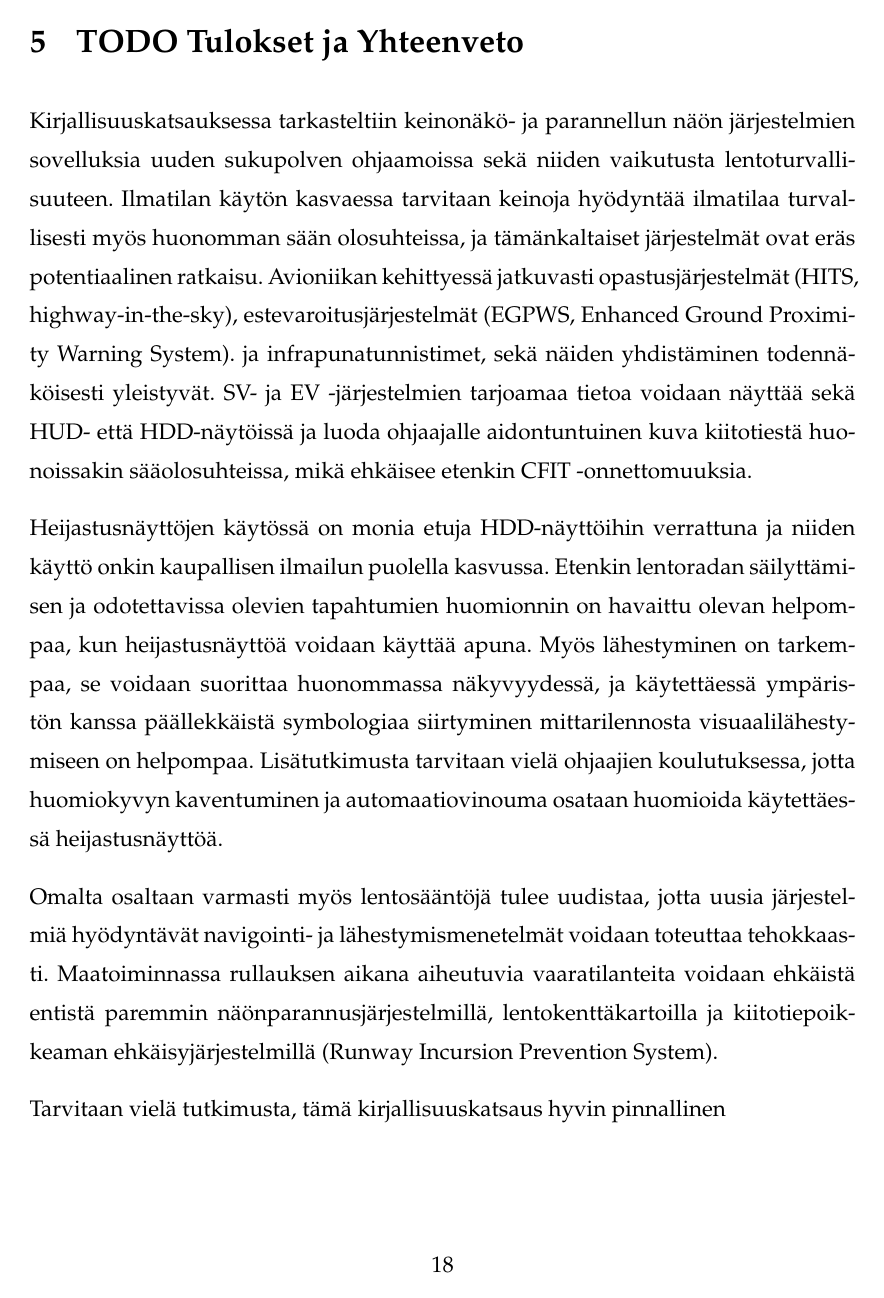
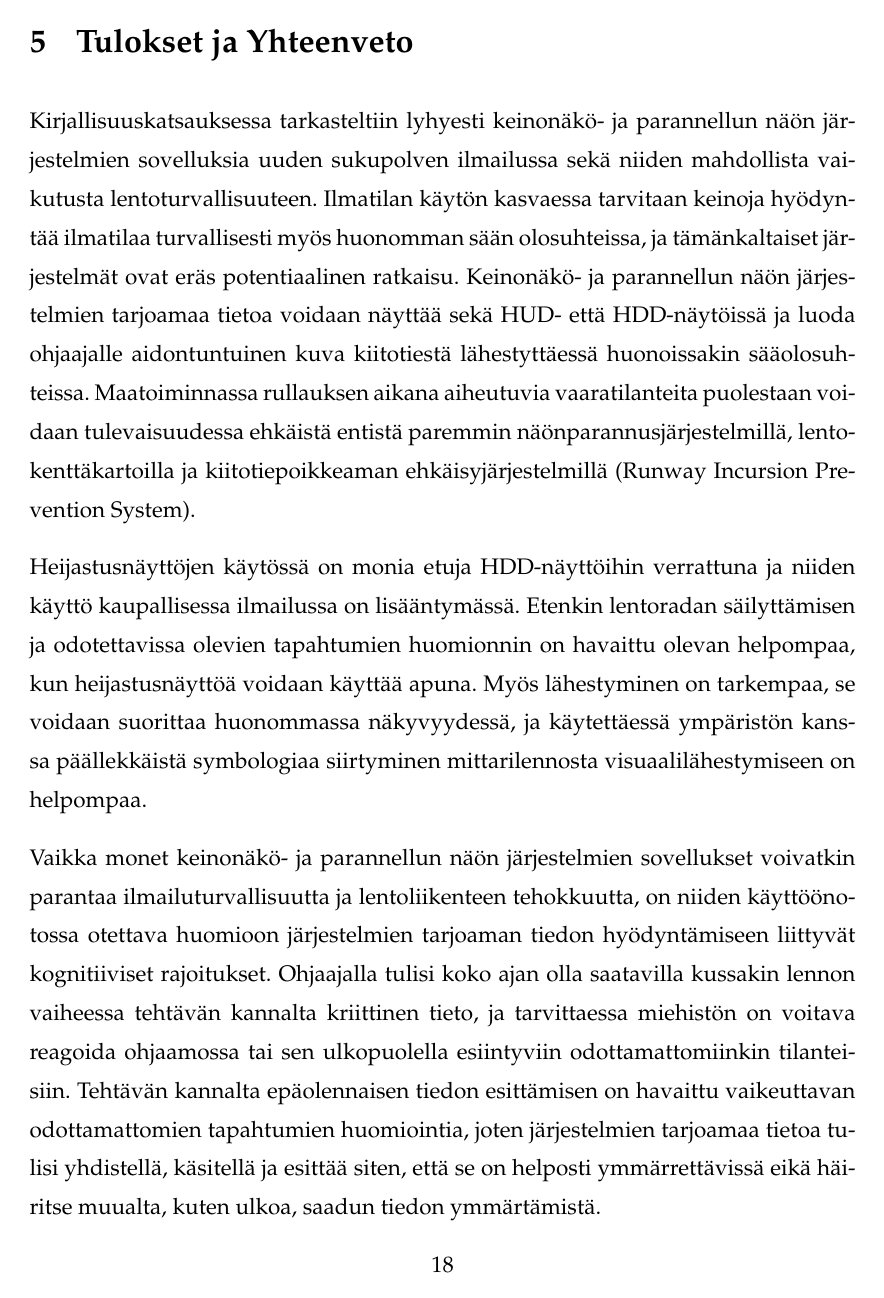
Before and after one commit to Maduiini/ikuisuus, a LaTeX thesis (Tutkielma/Kanditutkielma_Laitinen_Matias.tex): page 21 of 26 before the commit and page 21 of 27 after it. Compiled offline with pdfLaTeX.

Commit message:
Tehty, Yhteenveto ja tulokset, ehkä, loppuun.

```diff
--- a/Tutkielma/Kanditutkielma_Laitinen_Matias.tex
+++ b/Tutkielma/Kanditutkielma_Laitinen_Matias.tex
@@ -258,18 +258,15 @@ Näytettäessä keinonäkö- ja parannellun näön järjestelmien tuottamaa tiet
 
 Silmän akkommodaatiovääristymässä katse ja katsojan huomio tarkentuu jokin lähietäisuudellä sijaitsevaan kohteeseen ja vaikeuttaa muiden kohteiden huomiointia sekä koon ja etäisyyden arviointia. Tämän välttämiseksi heijastusnäytöt kohdistetaan optiseen äärettömyyteen, jotta näyttäisi, että näytön symbologia sijaitsisi samalla etäisyydellä ulkomaailman kanssa ja näin ollen vähentäisi katseen uudelleentarkentamisen tarvetta \citep{naish1964}. Koska myös erilaiset sääolosuhteet ja HUD:n tarkkuuden taso vaikuttavat huomion kohdistumiseen, ei ole vielä täysin varmaa, vähentävätkö kauas kohdistetut heijastusnäytöt akkommodaatiovääristymiä, vai lisäävätkö ne niitä \citep{crawfordneal2006}.
 
-\chapter{TODO Tulokset ja Yhteenveto}
+\chapter{Tulokset ja Yhteenveto}
 
-Kirjallisuuskatsauksessa tarkasteltiin keinonäkö- ja parannellun näön järjestelmien sovelluksia uuden sukupolven ohjaamoissa sekä niiden vaikutusta lentoturvallisuuteen. Ilmatilan käytön kasvaessa tarvitaan keinoja hyödyntää ilmatilaa turvallisesti myös huonomman sään olosuhteissa, ja tämänkaltaiset järjestelmät ovat eräs potentiaalinen ratkaisu. Avioniikan kehittyessä jatkuvasti opastusjärjestelmät (HITS, highway-in-the-sky), estevaroitusjärjestelmät (EGPWS, Enhanced Ground Proximity Warning System). ja infrapunatunnistimet, sekä näiden yhdistäminen todennäköisesti yleistyvät. SV- ja EV -järjestelmien tarjoamaa tietoa voidaan näyttää sekä HUD- että HDD-näytöissä ja luoda ohjaajalle aidontuntuinen kuva kiitotiestä huonoissakin sääolosuhteissa, mikä ehkäisee etenkin CFIT -onnettomuuksia.
+Kirjallisuuskatsauksessa tarkasteltiin lyhyesti keinonäkö- ja parannellun näön järjestelmien sovelluksia uuden sukupolven ilmailussa sekä niiden mahdollista vaikutusta lentoturvallisuuteen. Ilmatilan käytön kasvaessa tarvitaan keinoja hyödyntää ilmatilaa turvallisesti myös huonomman sään olosuhteissa, ja tämänkaltaiset järjestelmät ovat eräs potentiaalinen ratkaisu. Keinonäkö- ja parannellun näön järjestelmien tarjoamaa tietoa voidaan näyttää sekä HUD- että HDD-näytöissä ja luoda ohjaajalle aidontuntuinen kuva kiitotiestä lähestyttäessä huonoissakin sääolosuhteissa. Maatoiminnassa rullauksen aikana aiheutuvia vaaratilanteita puolestaan voidaan tulevaisuudessa ehkäistä entistä paremmin näönparannusjärjestelmillä, lentokenttäkartoilla ja kiitotiepoikkeaman ehkäisyjärjestelmillä (Runway Incursion Prevention System).
 
-Heijastusnäyttöjen käytössä on monia etuja HDD-näyttöihin verrattuna ja niiden käyttö onkin kaupallisen ilmailun puolella kasvussa. Etenkin lentoradan säilyttämisen ja odotettavissa olevien tapahtumien huomionnin on havaittu olevan helpompaa, kun heijastusnäyttöä voidaan käyttää apuna. Myös lähestyminen on tarkempaa, se voidaan suorittaa huonommassa näkyvyydessä, ja käytettäessä ympäristön kanssa päällekkäistä symbologiaa siirtyminen mittarilennosta visuaalilähestymiseen on helpompaa. Lisätutkimusta tarvitaan vielä ohjaajien koulutuksessa, jotta huomiokyvyn kaventuminen ja automaatiovinouma osataan huomioida käytettäessä heijastusnäyttöä.
+Heijastusnäyttöjen käytössä on monia etuja HDD-näyttöihin verrattuna ja niiden käyttö kaupallisessa ilmailussa on lisääntymässä. Etenkin lentoradan säilyttämisen ja odotettavissa olevien tapahtumien huomionnin on havaittu olevan helpompaa, kun heijastusnäyttöä voidaan käyttää apuna. Myös lähestyminen on tarkempaa, se voidaan suorittaa huonommassa näkyvyydessä, ja käytettäessä ympäristön kanssa päällekkäistä symbologiaa siirtyminen mittarilennosta visuaalilähestymiseen on helpompaa.
 
-Omalta osaltaan varmasti myös lentosääntöjä tulee uudistaa, jotta uusia järjestelmiä hyödyntävät navigointi- ja lähestymismenetelmät voidaan toteuttaa tehokkaasti.
-Maatoiminnassa rullauksen aikana aiheutuvia vaaratilanteita voidaan ehkäistä entistä paremmin näönparannusjärjestelmillä, lentokenttäkartoilla ja kiitotiepoikkeaman ehkäisyjärjestelmillä (Runway Incursion Prevention System).
+Vaikka monet keinonäkö- ja parannellun näön järjestelmien sovellukset voivatkin parantaa ilmailuturvallisuutta ja lentoliikenteen tehokkuutta, on niiden käyttöönotossa otettava huomioon järjestelmien tarjoaman tiedon hyödyntämiseen liittyvät kognitiiviset rajoitukset. Ohjaajalla tulisi koko ajan olla saatavilla kussakin lennon vaiheessa tehtävän kannalta kriittinen tieto, ja tarvittaessa miehistön on voitava reagoida ohjaamossa tai sen ulkopuolella esiintyviin odottamattomiinkin tilanteisiin. Tehtävän kannalta epäolennaisen tiedon esittämisen on havaittu vaikeuttavan odottamattomien tapahtumien huomiointia, joten järjestelmien tarjoamaa tietoa tulisi yhdistellä, käsitellä ja esittää siten, että se on helposti ymmärrettävissä eikä häiritse muualta, kuten ulkoa, saadun tiedon ymmärtämistä.
 
-
-
-Tarvitaan vielä tutkimusta, tämä kirjallisuuskatsaus hyvin pinnallinen
+Lisätutkimusta tarvitaan myös ohjaajien koulutuksessa, jotta huomiokyvyn kaventuminen ja automaatiovinouma osataan huomioida käytettäessä tällaisia automaattisia järjestelmiä. Heijastusnäytön tehokas ja turvallinen käyttö keinonäkötiedon esittämisessä tarjoaa vielä omat haasteensa. Omalta osaltaan myös lentosääntöjä tulee uudistaa, jotta uusia järjestelmiä hyödyntävät navigointi- ja lähestymismenetelmät voidaan toteuttaa tehokkaasti.
 
 %Lähdeluettelo
 
```
Also changed, not shown: Tutkielma/Kanditutkielma_Laitinen_Matias.pdf, Tutkielma/Kanditutkielma_Laitinen_Matias.tex (4 more changed lines), 5 other files.
